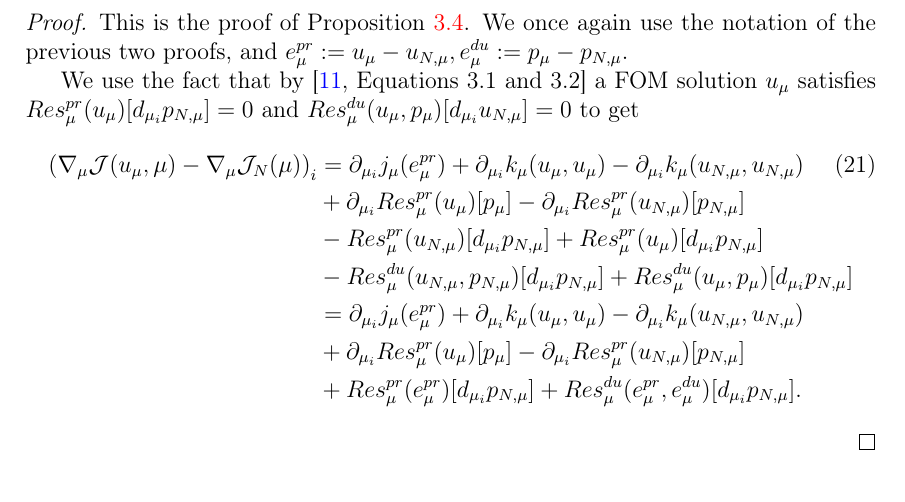
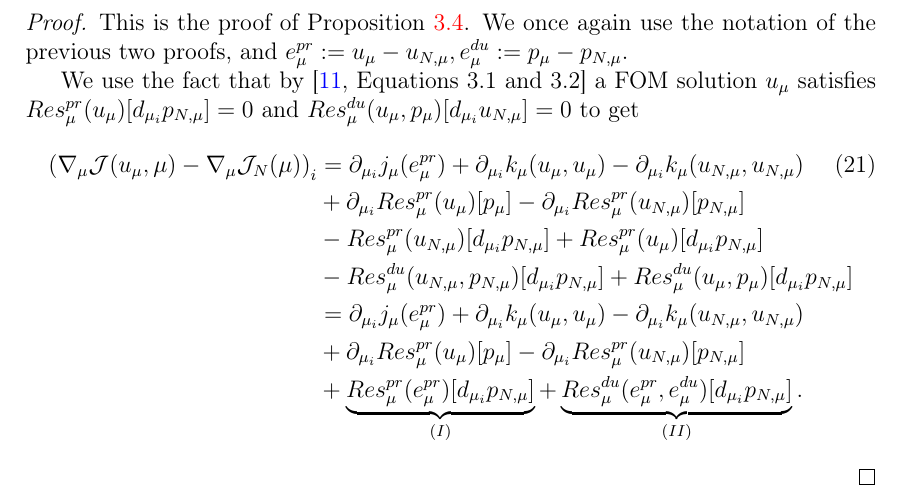
Before and after one commit to peoe/sem-nc-dual-trrb-pdeopt, a LaTeX paper (handout.tex, which reads sections/appendix.tex): part of page 16 of 16, cut so that both start at the same text. Compiled offline with pdfLaTeX.

Commit message:
adds underbraces to eq

```diff
--- a/sections/appendix.tex
+++ b/sections/appendix.tex
@@ -69,6 +69,6 @@
         &- Res_\mu^{du}(u_{N, \mu}, p_{N, \mu})[d_{\mu_i} p_{N, \mu}] + Res_\mu^{du}(u_\mu, p_\mu)[d_{\mu_i} p_{N, \mu}] \nonumber\\
         &= \partial_{\mu_i} j_\mu(e_\mu^{pr}) + \partial_{\mu_i} k_\mu(u_\mu, u_\mu) - \partial_{\mu_i} k_\mu(u_{N, \mu}, u_{N, \mu}) \nonumber\\
         &+ \partial_{\mu_i} Res_\mu^{pr}(u_\mu)[p_\mu] - \partial_{\mu_i} Res_\mu^{pr}(u_{N, \mu})[p_{N, \mu}] \nonumber\\
-        &+ Res_\mu^{pr}(e_\mu^{pr})[d_{\mu_i} p_{N, \mu}] + Res_\mu^{du}(e_\mu^{pr}, e_\mu^{du})[d_{\mu_i} p_{N, \mu}]. \nonumber
+        &+ \underbrace{Res_\mu^{pr}(e_\mu^{pr})[d_{\mu_i} p_{N, \mu}]}_{(I)} + \underbrace{Res_\mu^{du}(e_\mu^{pr}, e_\mu^{du})[d_{\mu_i} p_{N, \mu}]}_{(II)}. \nonumber
     \end{align}
 \end{proof}
```
